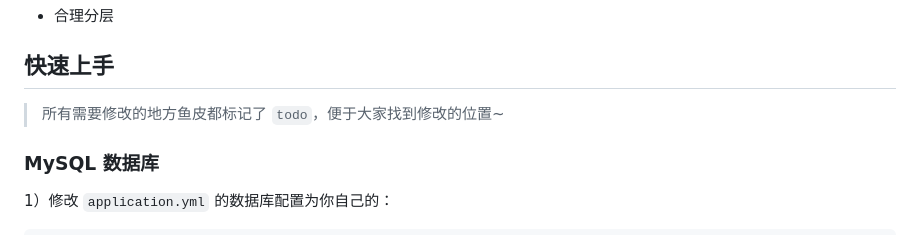
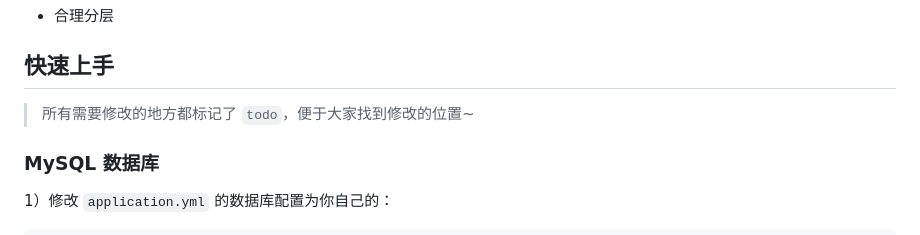
Before and after one commit to Episkey-G/-Smart-Answer-Cloud, a Markdown page: SmartAnswerCloud-backend/README.md, the part around the change. Rendered like a GitHub page.

```diff
--- a/SmartAnswerCloud-backend/README.md
+++ b/SmartAnswerCloud-backend/README.md
@@ -73,7 +73,7 @@
 
 ## 快速上手
 
-> 所有需要修改的地方鱼皮都标记了 `todo`，便于大家找到修改的位置~
+> 所有需要修改的地方都标记了 `todo`，便于大家找到修改的位置~
 
 ### MySQL 数据库
 
```
